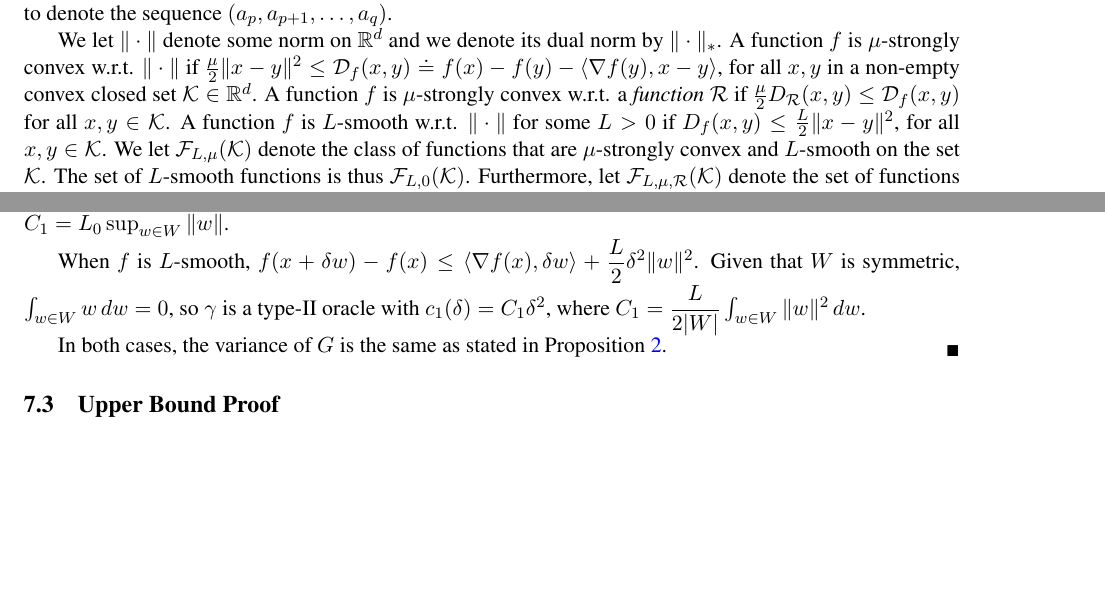
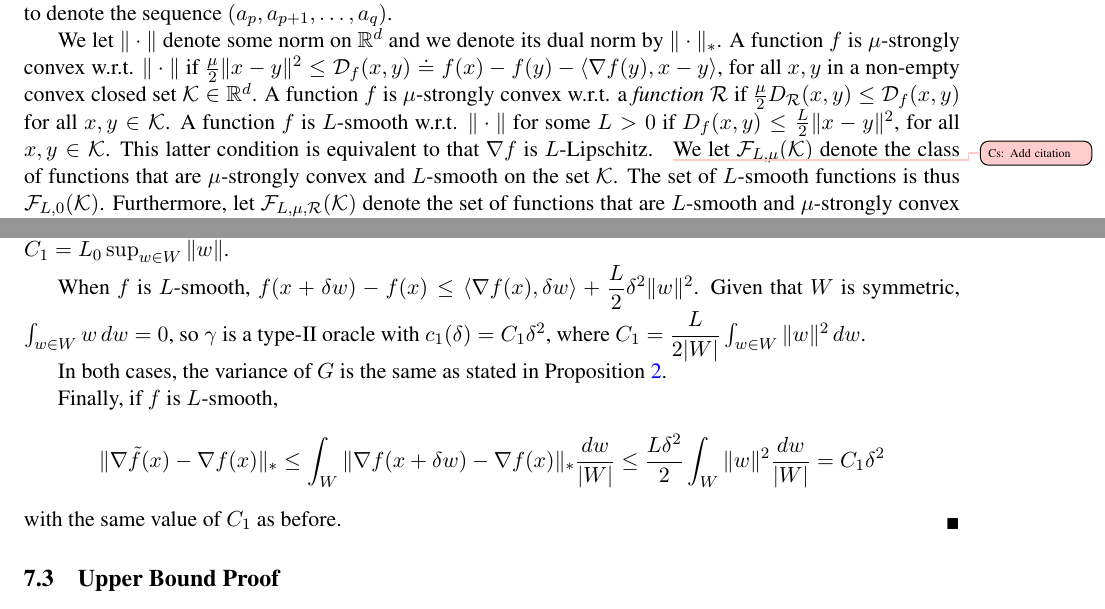
Before and after one commit to Szepi/OptWithGradOracle, a LaTeX paper (arxiv/bgo-arxiv.tex, which reads arxiv/appendix-grad.tex, arxiv/problem.tex): two parts of pages 2 and 16 of 27, joined at a grey line, cut so that both start at the same text, the shorter picture padded with empty space. Compiled offline with pdfLaTeX.

Commit message:
Flaxman type oracle analysis refinement

```diff
--- a/arxiv/appendix-grad.tex
+++ b/arxiv/appendix-grad.tex
@@ -244,6 +244,14 @@ When $f$ is $L_0$-Lipschitz, $f(x+\delta w)-f(x) \le L_0\delta \norm{w}$, so $\g
 When $f$ is $L$-smooth,  $f(x+\delta w)-f(x) \le \ip{\nabla f(x), \delta w}+\dfrac{L}{2}\delta^2 \norm{w}^2$. Given that $W$ is symmetric, $\int_{w \in W}w\,d w=0$, so $\gamma$ is a type-II oracle with $c_1(\delta)=C_1 \delta^2$, where $C_1 = \dfrac{L}{2 |W|}\int_{w\in W}\norm{w}^2\,d w$.
 
 In both cases, the variance of $G$ is the same as stated in \cref{prop:grad-onepoint}.
+
+Finally, if $f$ is $L$-smooth,
+\begin{align*}
+\norm{\nabla \tilde{f}(x)- \nabla f(x)}_*
+&\le \int_W \norm{\nabla f(x+\delta w) - \nabla f(x)}_* \frac{dw}{|W|}
+\le \frac{L\delta^2}{2}\int_W \norm{w}^2 \frac{dw}{|W|} = C_1 \delta^2
+\end{align*}
+with the same value of $C_1$ as before.
 \end{proof}
 %\begin{remark}
 %Note that $f$ do not need to be differentiable here.
--- a/arxiv/problem.tex
+++ b/arxiv/problem.tex
@@ -14,6 +14,8 @@ A function $f$ is $\mu$-strongly convex w.r.t. a \emph{function} $\cR$
  A function $f$ is $L$-smooth w.r.t. $\| \cdot \|$ for some $L>0$ if
  %$f(x) \le f(y) + \ip{\nabla f(y), y-x} +
 $ D_f(x,y) \le \tfrac{L}{2} \|x-y\|^2$, for all $x,y \in \K$.
+ This latter condition is equivalent to that $\nabla f$ is $L$-Lipschitz.
+ \todoc{Add citation}
  We let $\F_{L,\mu}(\K)$ denote the class of functions that are $\mu$-strongly convex and $L$-smooth on the set $\K$.
  The set of $L$-smooth functions is thus $\F_{L,0}(\K)$. Furthermore, let $\F_{L,\mu,\cR}(\K)$ denote the set of functions that are  $L$-smooth and $\mu$-strongly convex w.r.t. $\cR$.
  We let $\normal(0, I)$ denote the standard normal distribution in $d$-dimensions.
```
Also changed, not shown: arxiv/stochastic_bco.tex (+1 -1 lines), arxiv/problem.tex (3 more changed lines).
